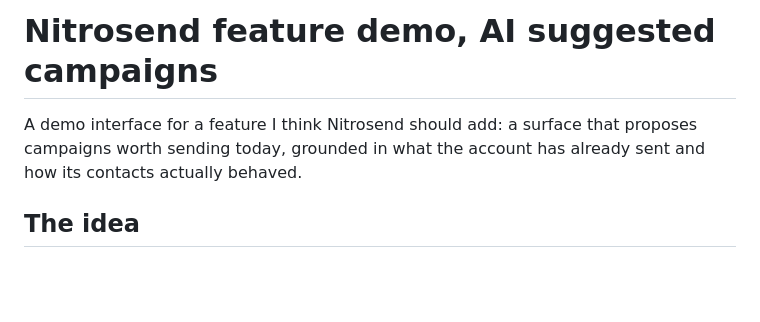
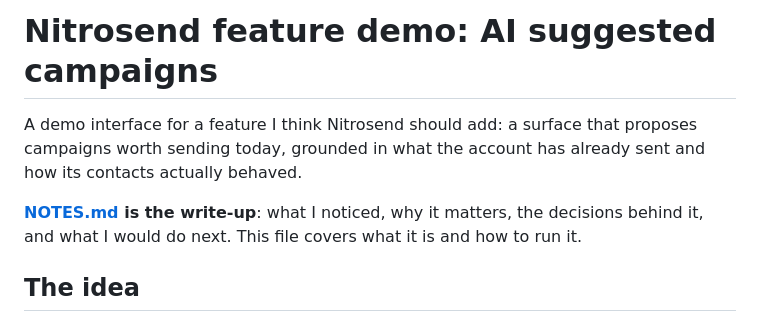
Before and after one commit to elopezm3/nitrosend-feature-demo, a Markdown page: README.md, the part around the change. Drawn GitHub-style; blank space fills up the shorter version.

```diff
--- a/README.md
+++ b/README.md
@@ -1,8 +1,12 @@
-# Nitrosend feature demo, AI suggested campaigns
+# Nitrosend feature demo: AI suggested campaigns
 
 A demo interface for a feature I think Nitrosend should add: a surface that
 proposes campaigns worth sending today, grounded in what the account has
 already sent and how its contacts actually behaved.
+
+**[NOTES.md](NOTES.md) is the write-up**: what I noticed, why it matters, the
+decisions behind it, and what I would do next. This file covers what it is and
+how to run it.
 
 ## The idea
 
```
Also changed, not shown: NOTES.md (added, +132 -0 lines).
